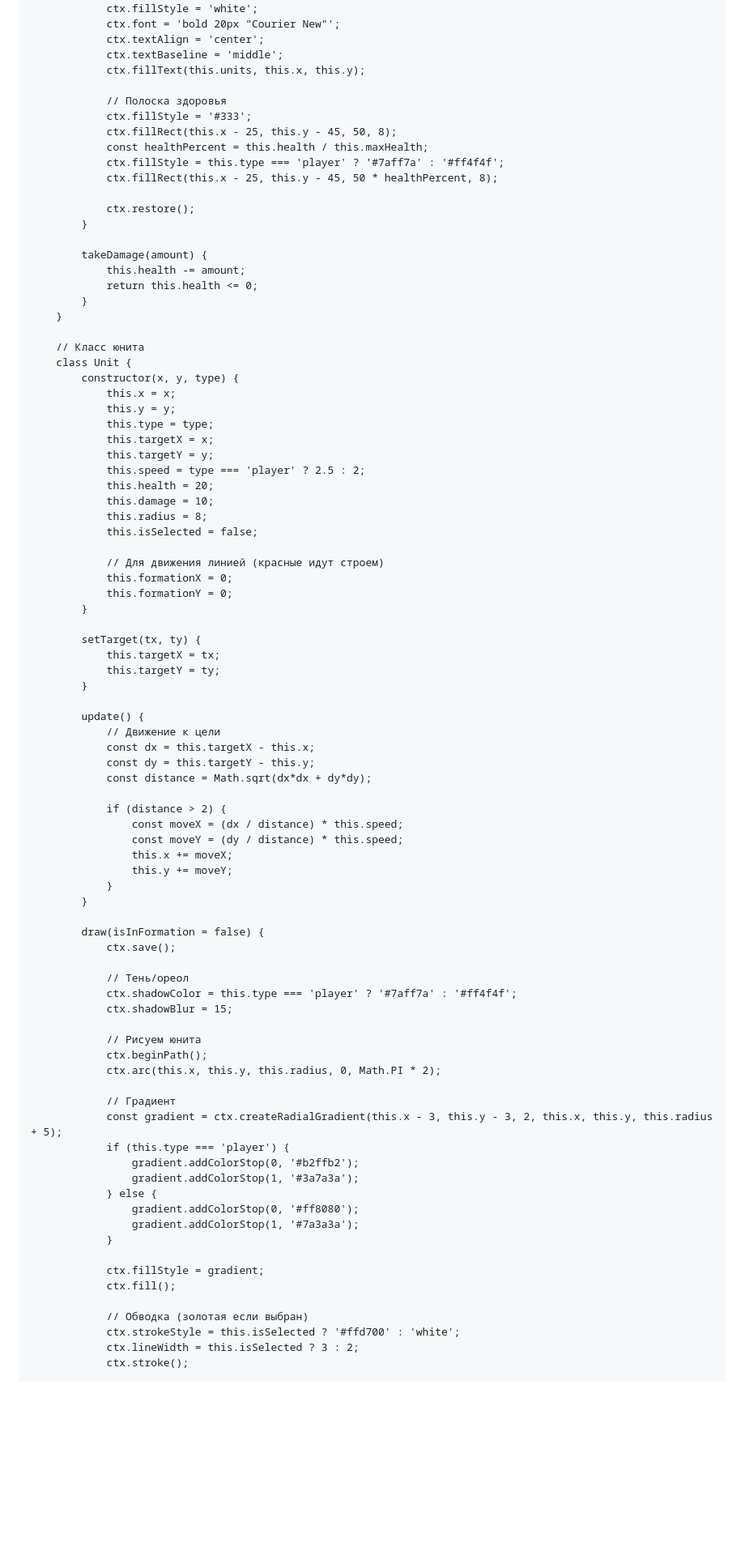
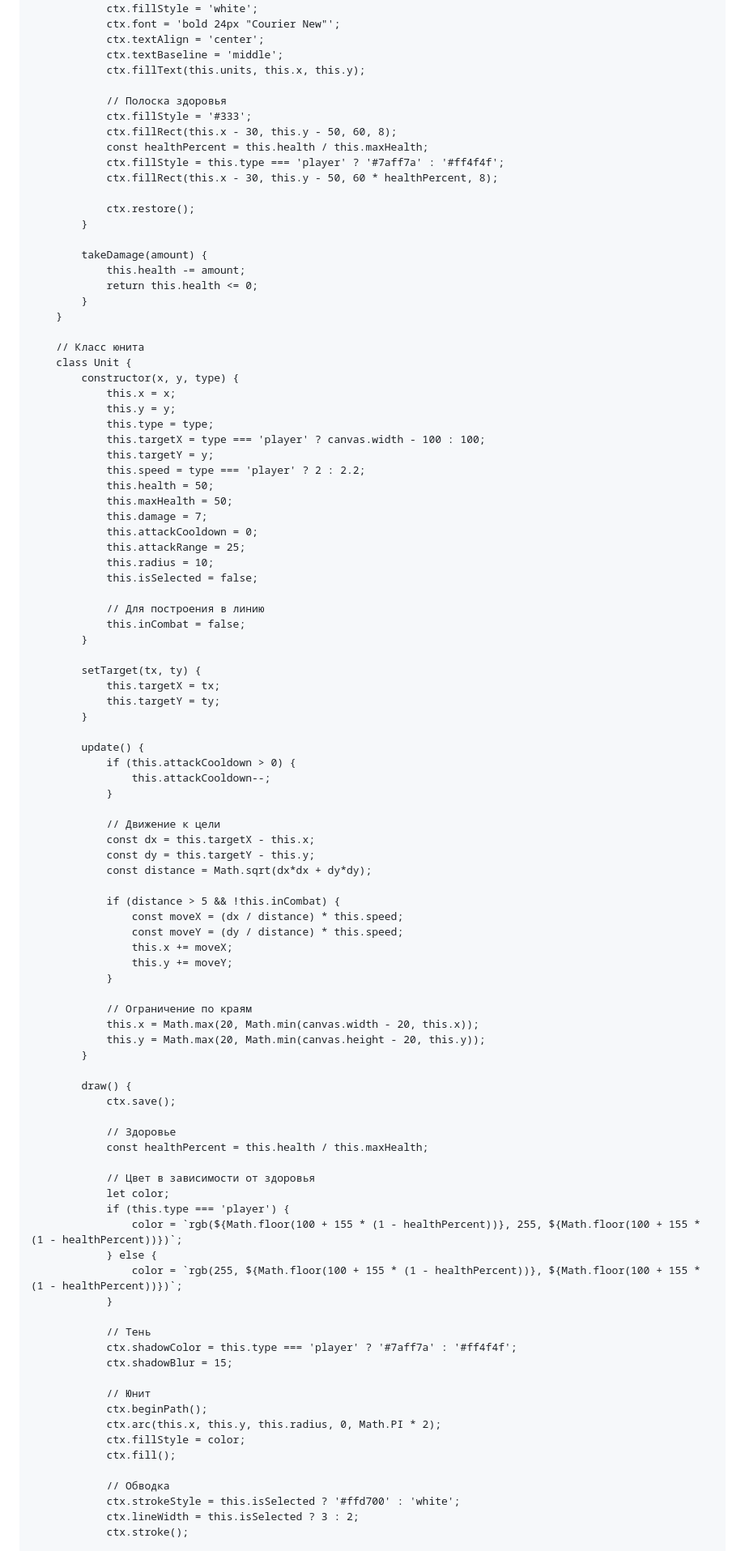
Before and after one commit to OGUR4IK12/operation-X, a Markdown page: README.md, the part around one of its changes. Shown at 81% size. GitHub-like rendering; blank space fills up the shorter version.

```diff
--- a/README.md
+++ b/README.md
@@ -380,16 +343,16 @@
                 ctx.shadowBlur = 0;
                 ctx.fillStyle = 'white';
-                ctx.font = 'bold 20px "Courier New"';
+                ctx.font = 'bold 24px "Courier New"';
                 ctx.textAlign = 'center';
                 ctx.textBaseline = 'middle';
                 ctx.fillText(this.units, this.x, this.y);
 
                 // Полоска здоровья
                 ctx.fillStyle = '#333';
-                ctx.fillRect(this.x - 25, this.y - 45, 50, 8);
+                ctx.fillRect(this.x - 30, this.y - 50, 60, 8);
                 const healthPercent = this.health / this.maxHealth;
                 ctx.fillStyle = this.type === 'player' ? '#7aff7a' : '#ff4f4f';
-                ctx.fillRect(this.x - 25, this.y - 45, 50 * healthPercent, 8);
+                ctx.fillRect(this.x - 30, this.y - 50, 60 * healthPercent, 8);
 
                 ctx.restore();
             }
@@ -406,17 +369,19 @@
                 this.x = x;
                 this.y = y;
                 this.type = type;
-                this.targetX = x;
+                this.targetX = type === 'player' ? canvas.width - 100 : 100;
                 this.targetY = y;
-                this.speed = type === 'player' ? 2.5 : 2;
-                this.health = 20;
-                this.damage = 10;
-                this.radius = 8;
+                this.speed = type === 'player' ? 2 : 2.2;
+                this.health = 50;
+                this.maxHealth = 50;
+                this.damage = 7;
+                this.attackCooldown = 0;
+                this.attackRange = 25;
+                this.radius = 10;
                 this.isSelected = false;
 
-                // Для движения линией (красные идут строем)
-                this.formationX = 0;
-                this.formationY = 0;
+                // Для построения в линию
+                this.inCombat = false;
             }
 
             setTarget(tx, ty) {
@@ -425,44 +390,52 @@
             }
 
             update() {
+                if (this.attackCooldown > 0) {
+                    this.attackCooldown--;
+                }
+
                 // Движение к цели
                 const dx = this.targetX - this.x;
                 const dy = this.targetY - this.y;
                 const distance = Math.sqrt(dx*dx + dy*dy);
 
-                if (distance > 2) {
+                if (distance > 5 && !this.inCombat) {
                     const moveX = (dx / distance) * this.speed;
                     const moveY = (dy / distance) * this.speed;
                     this.x += moveX;
                     this.y += moveY;
                 }
+
+                // Ограничение по краям
+                this.x = Math.max(20, Math.min(canvas.width - 20, this.x));
+                this.y = Math.max(20, Math.min(canvas.height - 20, this.y));
             }
 
-            draw(isInFormation = false) {
+            draw() {
                 ctx.save();
 
-                // Тень/ореол
+                // Здоровье
+                const healthPercent = this.health / this.maxHealth;
+
+                // Цвет в зависимости от здоровья
+                let color;
+                if (this.type === 'player') {
+                    color = `rgb(${Math.floor(100 + 155 * (1 - healthPercent))}, 255, ${Math.floor(100 + 155 * (1 - healthPercent))})`;
+                } else {
+                    color = `rgb(255, ${Math.floor(100 + 155 * (1 - healthPercent))}, ${Math.floor(100 + 155 * (1 - healthPercent))})`;
+                }
+
+                // Тень
                 ctx.shadowColor = this.type === 'player' ? '#7aff7a' : '#ff4f4f';
                 ctx.shadowBlur = 15;
 
-                // Рисуем юнита
+                // Юнит
                 ctx.beginPath();
                 ctx.arc(this.x, this.y, this.radius, 0, Math.PI * 2);
-
-                // Градиент
-                const gradient = ctx.createRadialGradient(this.x - 3, this.y - 3, 2, this.x, this.y, this.radius + 5);
-                if (this.type === 'player') {
-                    gradient.addColorStop(0, '#b2ffb2');
-                    gradient.addColorStop(1, '#3a7a3a');
-                } else {
-                    gradient.addColorStop(0, '#ff8080');
-                    gradient.addColorStop(1, '#7a3a3a');
-                }
-
-                ctx.fillStyle = gradient;
+                ctx.fillStyle = color;
                 ctx.fill();
 
-                // Обводка (золотая если выбран)
+                // Обводка
                 ctx.strokeStyle = this.isSelected ? '#ffd700' : 'white';
                 ctx.lineWidth = this.isSelected ? 3 : 2;
                 ctx.stroke();
```
Also changed, not shown: other parts of README.md (+273 -297 lines).
